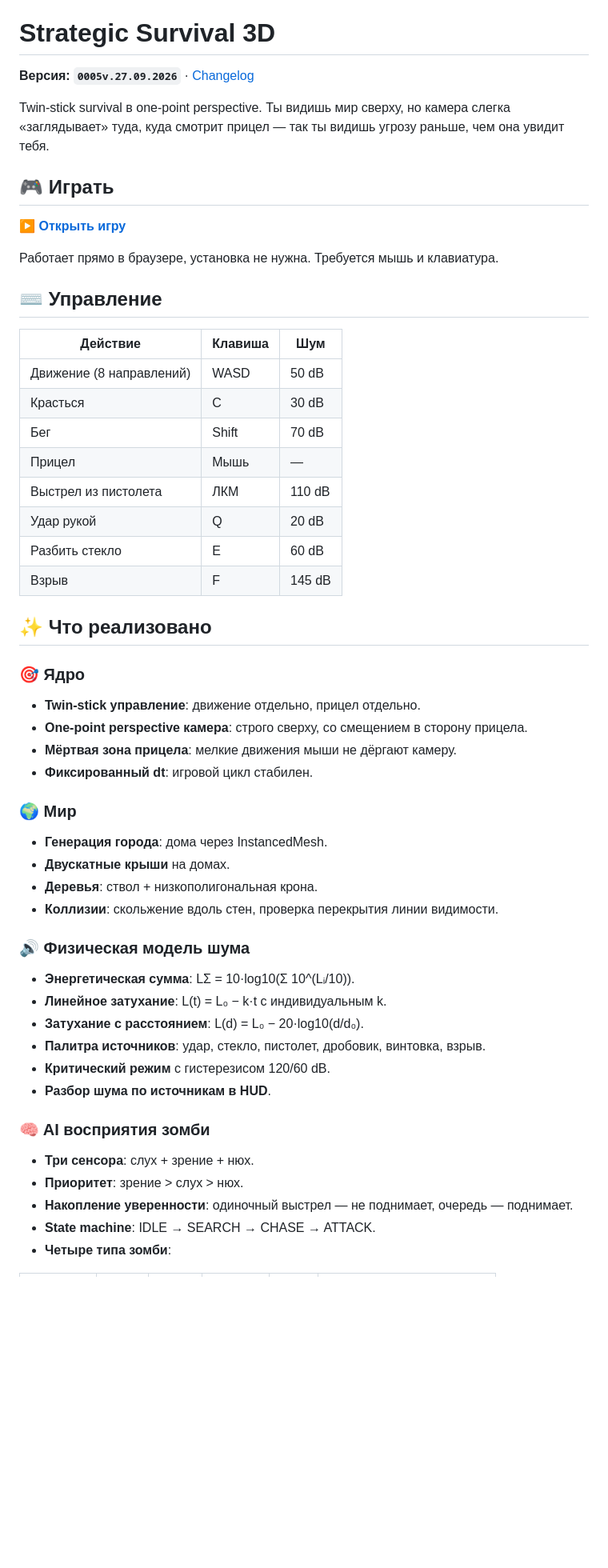
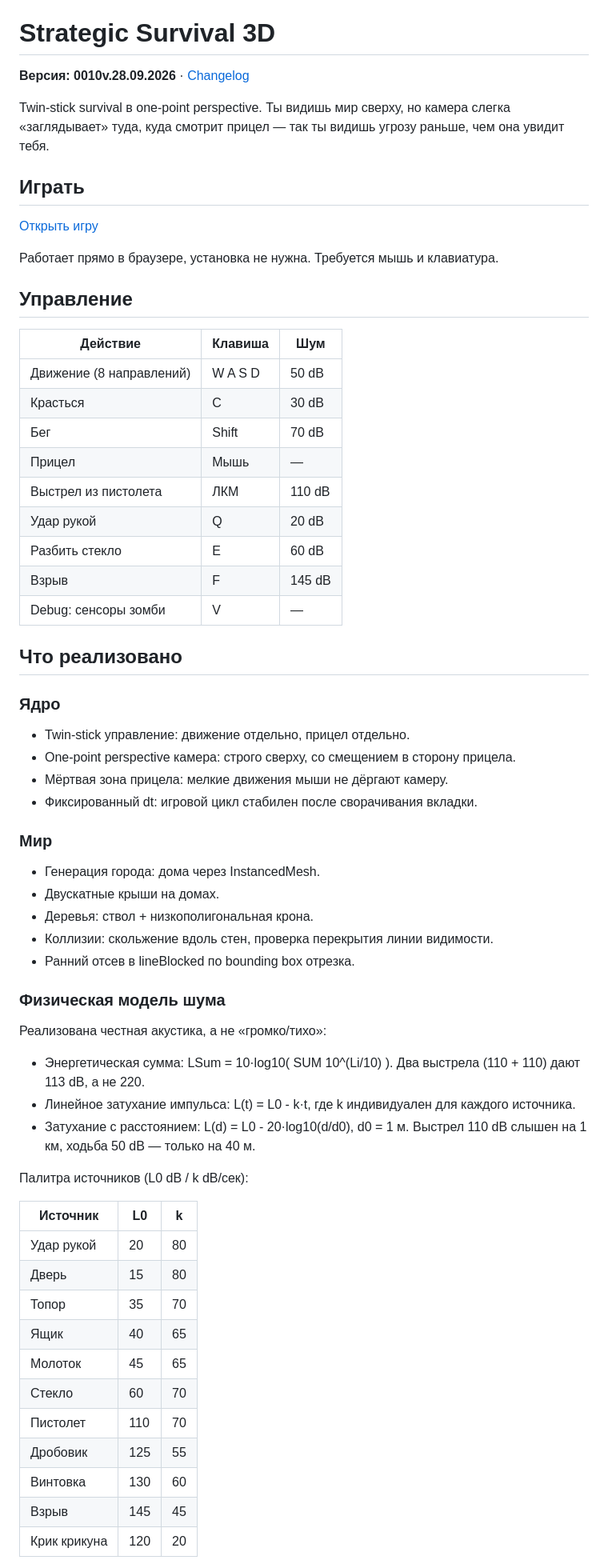
Before and after one commit to Reppatola/strategic-survival-3d, a Markdown page: README.md, the part around one of its changes. Shown at 80% size. GitHub-like rendering; blank space fills up the shorter version.

```diff
--- a/README.md
+++ b/README.md
@@ -1,21 +1,21 @@
 cat > README.md << 'ENDOFREADME'
 # Strategic Survival 3D
 
-**Версия: `0005v.27.09.2026`** · [Changelog](./CHANGELOG.md)
+**Версия: 0010v.28.09.2026** · [Changelog](./CHANGELOG.md)
 
 Twin-stick survival в one-point perspective. Ты видишь мир сверху, но камера слегка «заглядывает» туда, куда смотрит прицел — так ты видишь угрозу раньше, чем она увидит тебя.
 
-## 🎮 Играть
+## Играть
 
-**▶️ [Открыть игру](https://reppatola.github.io/strategic-survival-3d/)**
+[Открыть игру](https://reppatola.github.io/strategic-survival-3d/)
 
 Работает прямо в браузере, установка не нужна. Требуется мышь и клавиатура.
 
-## ⌨️ Управление
+## Управление
 
 | Действие | Клавиша | Шум |
 |---|---|---|
-| Движение (8 направлений) | WASD | 50 dB |
+| Движение (8 направлений) | W A S D | 50 dB |
 | Красться | C | 30 dB |
 | Бег | Shift | 70 dB |
 | Прицел | Мышь | — |
@@ -23,32 +23,46 @@ Twin-stick survival в one-point perspective. Ты видишь мир свер
 | Удар рукой | Q | 20 dB |
 | Разбить стекло | E | 60 dB |
 | Взрыв | F | 145 dB |
+| Debug: сенсоры зомби | V | — |
 
-## ✨ Что реализовано
+## Что реализовано
 
-### 🎯 Ядро
-- **Twin-stick управление**: движение отдельно, прицел отдельно.
-- **One-point perspective камера**: строго сверху, со смещением в сторону прицела.
-- **Мёртвая зона прицела**: мелкие движения мыши не дёргают камеру.
-- **Фиксированный dt**: игровой цикл стабилен.
+### Ядро
+- Twin-stick управление: движение отдельно, прицел отдельно.
+- One-point perspective камера: строго сверху, со смещением в сторону прицела.
+- Мёртвая зона прицела: мелкие движения мыши не дёргают камеру.
+- Фиксированный dt: игровой цикл стабилен после сворачивания вкладки.
 
-### 🌍 Мир
-- **Генерация города**: дома через InstancedMesh.
-- **Двускатные крыши** на домах.
-- **Деревья**: ствол + низкополигональная крона.
-- **Коллизии**: скольжение вдоль стен, проверка перекрытия линии видимости.
+### Мир
+- Генерация города: дома через InstancedMesh.
+- Двускатные крыши на домах.
+- Деревья: ствол + низкополигональная крона.
+- Коллизии: скольжение вдоль стен, проверка перекрытия линии видимости.
+- Ранний отсев в lineBlocked по bounding box отрезка.
 
-### 🔊 Физическая модель шума
-- **Энергетическая сумма**: LΣ = 10·log10(Σ 10^(Lᵢ/10)).
-- **Линейное затухание**: L(t) = L₀ − k·t с индивидуальным k.
-- **Затухание с расстоянием**: L(d) = L₀ − 20·log10(d/d₀).
-- **Палитра источников**: удар, стекло, пистолет, дробовик, винтовка, взрыв.
-- **Критический режим** с гистерезисом 120/60 dB.
-- **Разбор шума по источникам в HUD**.
+### Физическая модель шума
 
-### 🧠 AI восприятия зомби
-- **Три сенсора**: слух + зрение + нюх.
-- **Приоритет**: зрение > слух > нюх.
-- **Накопление уверенности**: одиночный выстрел — не поднимает, очередь — поднимает.
-- **State machine**: IDLE → SEARCH → CHASE → ATTACK.
-- **Четыре типа зомби**:
+Реализована честная акустика, а не «громко/тихо»:
+
+- Энергетическая сумма: LSum = 10·log10( SUM 10^(Li/10) ).
+  Два выстрела (110 + 110) дают 113 dB, а не 220.
+- Линейное затухание импульса: L(t) = L0 - k·t, где k индивидуален для каждого источника.
+- Затухание с расстоянием: L(d) = L0 - 20·log10(d/d0), d0 = 1 м.
+  Выстрел 110 dB слышен на 1 км, ходьба 50 dB — только на 40 м.
+
+Палитра источников (L0 dB / k dB/сек):
+
+| Источник | L0 | k |
+|---|---|---|
+| Удар рукой | 20 | 80 |
+| Дверь | 15 | 80 |
+| Топор | 35 | 70 |
+| Ящик | 40 | 65 |
+| Молоток | 45 | 65 |
+| Стекло | 60 | 70 |
+| Пистолет | 110 | 70 |
+| Дробовик | 125 | 55 |
+| Винтовка | 130 | 60 |
+| Взрыв | 145 | 45 |
+| Крик крикуна | 120 | 20 |
+
```
Also changed, not shown: other parts of README.md (+137 -71 lines).
